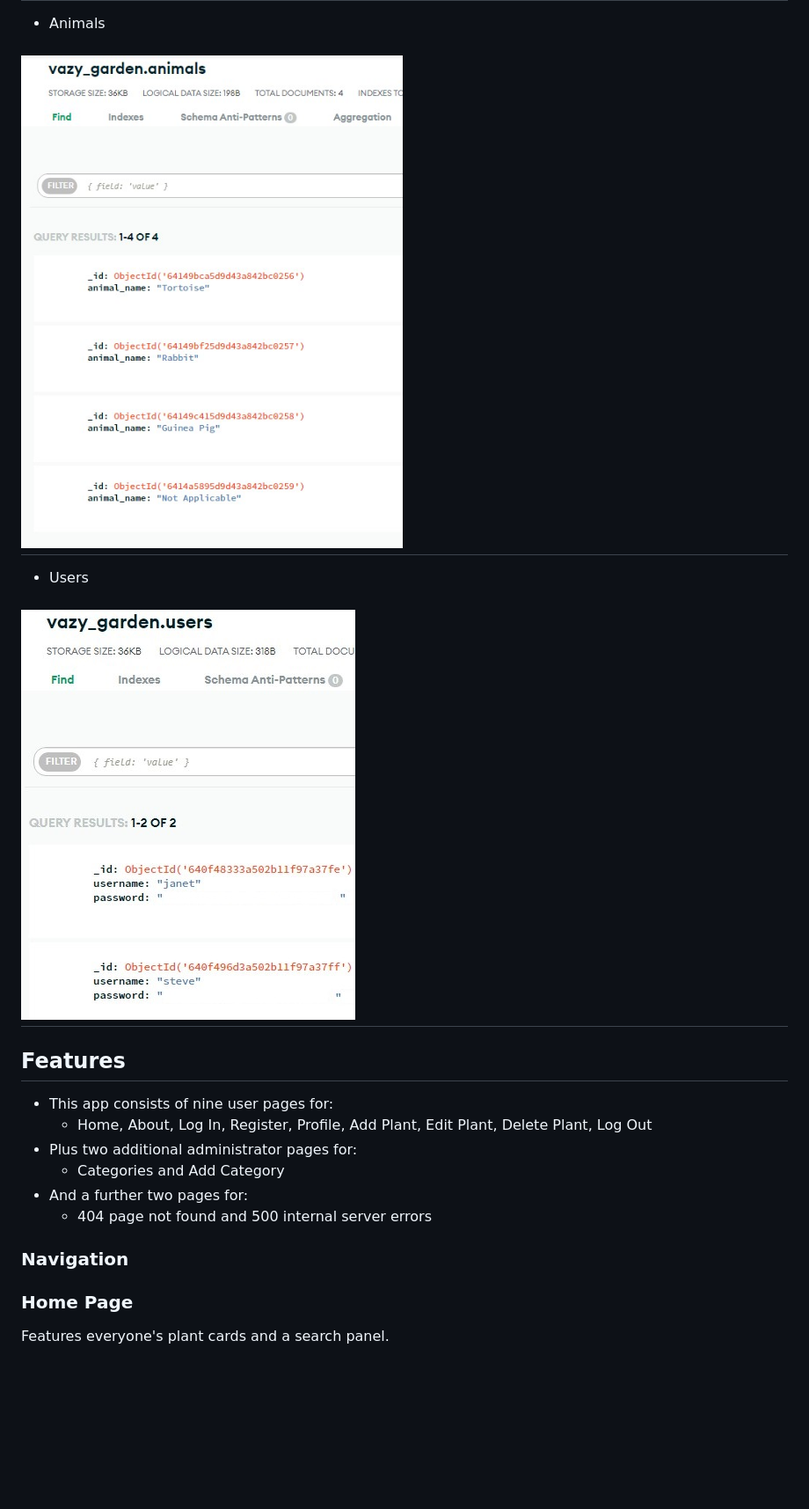
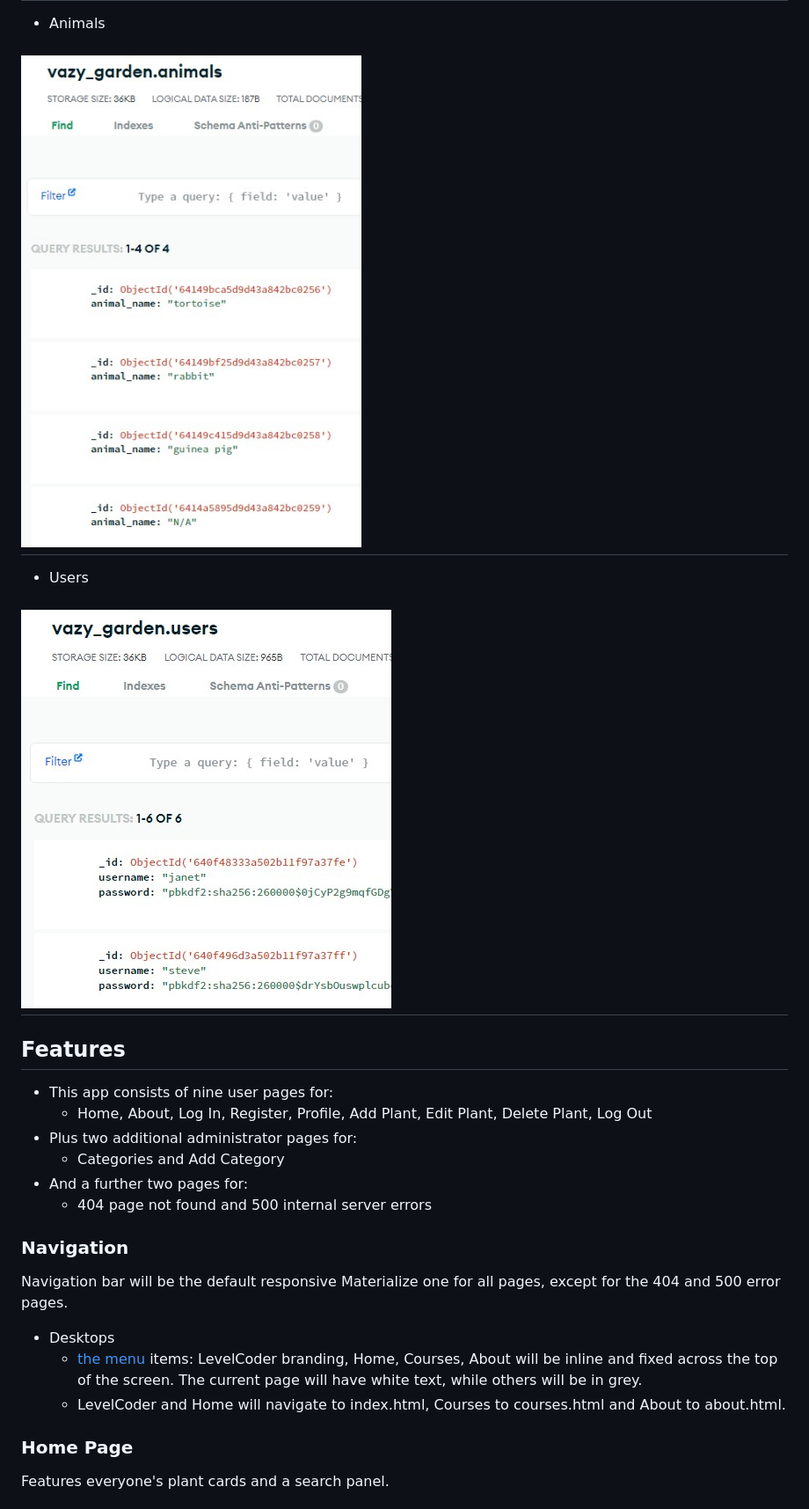
Before and after one commit to janet-dev/ci-milestone-project-3, a Markdown page: README.md, the part around one of its changes. Shown at 88% size. GitHub-like rendering; pictures changed too: docs/pictures/db-animals.jpg, docs/pictures/db-users.jpg; blank space fills up the shorter version.

```diff
--- a/README.md
+++ b/README.md
@@ -138,6 +138,11 @@ Tables (Collections)
 
 
 ### Navigation
+
+Navigation bar will be the default responsive Materialize one for all pages, except for the 404 and 500 error pages.
+* Desktops
+   - [the menu](docs/pictures/nav-desktop.jpg) items: LevelCoder branding, Home, Courses, About will be inline and fixed across the top of the screen. The current page will have white text, while others will be in grey.
+    - LevelCoder and Home will navigate to index.html, Courses to courses.html and About to about.html.
 
 ### Home Page
 
```
Also changed, not shown: other parts of README.md (+2 -2 lines), docs/pictures/db-categories.jpg, docs/pictures/db-plants.jpg, docs/pictures/table-months.jpg (added).
